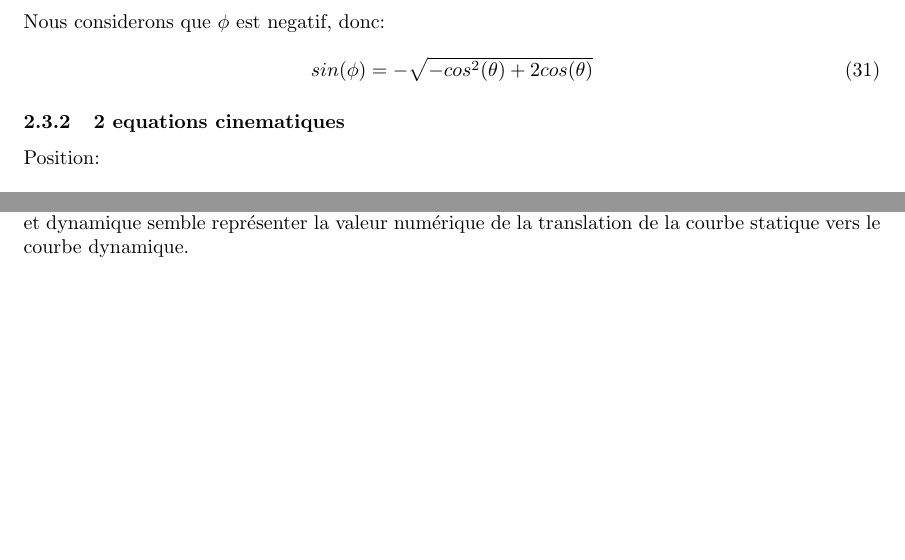
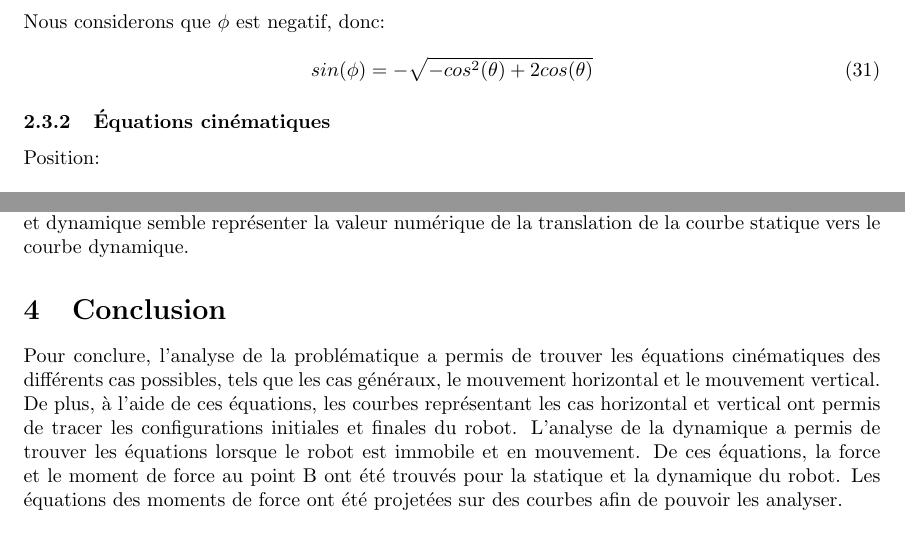
Before and after one commit to pgarneau/s4_app1, a LaTeX document (rapport/rapport_s4_app1.tex): two parts of pages 7 and 13 of 13, joined at a grey line, cut so that both start at the same text. Compiled offline with pdfLaTeX.

Commit message:
Fixed subsection name and added a conclusion

```diff
--- a/rapport/rapport_s4_app1.tex
+++ b/rapport/rapport_s4_app1.tex
@@ -256,7 +256,7 @@ sin^2(\phi) = -cos^2(\theta)+2cos(\theta)
 sin(\phi) = -\sqrt{-cos^2(\theta)+2cos(\theta)}
 \end{equation}
 
-\subsubsection{2 equations cinematiques}
+\subsubsection{Équations cinématiques}
 Position:
 
 \begin{equation}
@@ -445,5 +445,7 @@ Statique:
 \subsubsection{Analyse des courbes de Statique et Dynamique}
 À première vue, on remarque que la courbe dynamique est plus élevée que la courbe statique. Cette observation est attendue, car afin de faire bouger un objet, il faut qu'il soit en équilibre (statique) et qu'on ajoute une force additionnelle. Il peut aussi être observé que la courbe dynamique semble représenter une simple translation positive sur l'axe des y de la courbe statique. Ce phénomène pourrait être expliqué par le fait qu'en statique, la somme des forces est égale à 0, mais qu'en dynamique, la somme des forces est non nulle. Cette différence entre la somme des forces en statique et dynamique semble représenter la valeur numérique de la translation de la courbe statique vers le courbe dynamique.
 
+\section{Conclusion}
+Pour conclure, l'analyse de la problématique a permis de trouver les équations cinématiques des différents cas possibles, tels que les cas généraux, le mouvement horizontal et le mouvement vertical. De plus, à l'aide de ces équations, les courbes représentant les cas horizontal et vertical ont permis de tracer les configurations initiales et finales du robot. L'analyse de la dynamique a permis de trouver les équations lorsque le robot est immobile et en mouvement. De ces équations, la force et le moment de force au point B ont été trouvés pour la statique et la dynamique du robot. Les équations des moments de force ont été projetées sur des courbes afin de pouvoir les analyser.
 
 \end{document}
```
Also changed, not shown: rapport/rapport_s4_app1.tex (4 more changed lines).
